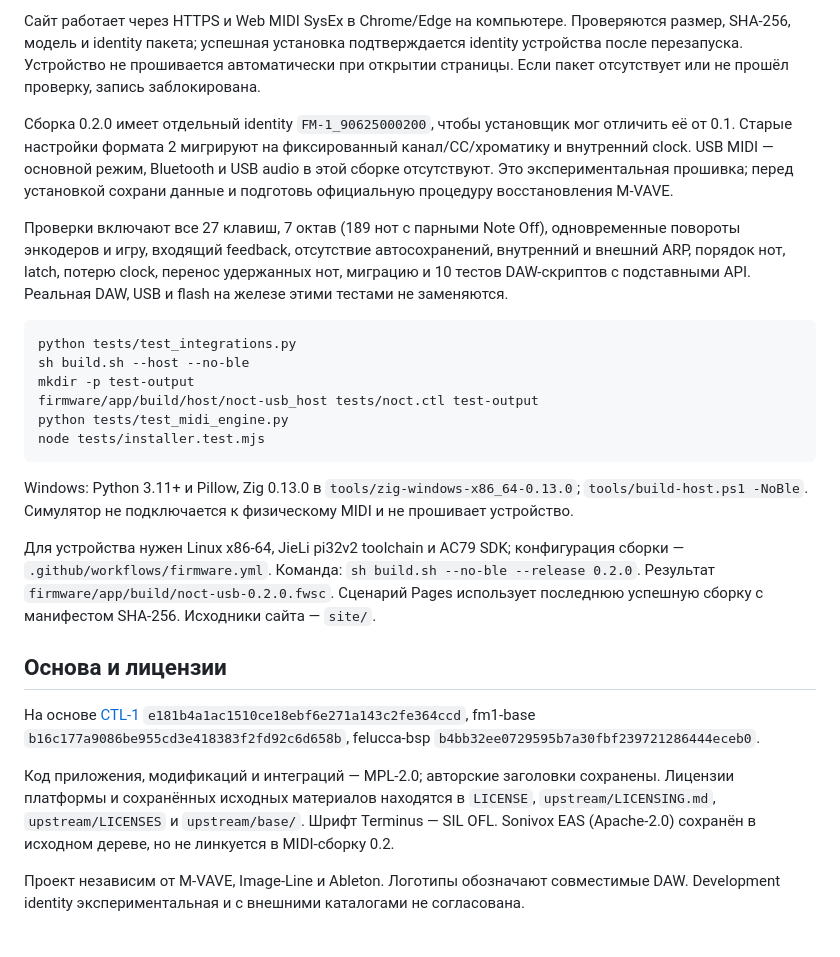
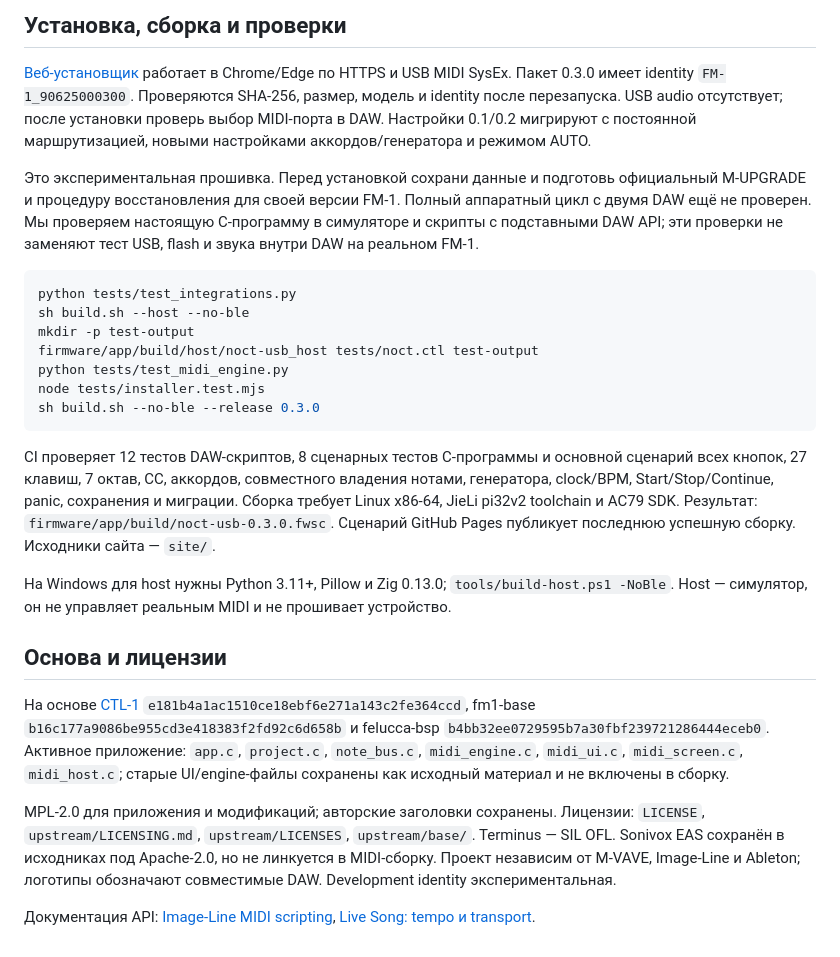
Before and after one commit to Joolo09/noct-fm, a Markdown page: README.md, the part around the change printed below. Drawn GitHub-style.

````diff
--- a/README.md
+++ b/README.md
@@ -72,9 +75,9 @@ CC7 — master; CC110 — play; CC111 — stop; CC112 — record; CC119 value 2
 
-Сайт работает через HTTPS и Web MIDI SysEx в Chrome/Edge на компьютере. Проверяются размер, SHA-256, модель и identity пакета; успешная установка подтверждается identity устройства после перезапуска. Устройство не прошивается автоматически при открытии страницы. Если пакет отсутствует или не прошёл проверку, запись заблокирована.
+## Установка, сборка и проверки
 
-Сборка 0.2.0 имеет отдельный identity `FM-1_90625000200`, чтобы установщик мог отличить её от 0.1. Старые настройки формата 2 мигрируют на фиксированный канал/CC/хроматику и внутренний clock. USB MIDI — основной режим, Bluetooth и USB audio в этой сборке отсутствуют. Это экспериментальная прошивка; перед установкой сохрани данные и подготовь официальную процедуру восстановления M-VAVE.
+[Веб-установщик](https://joolo09.github.io/noct-fm/) работает в Chrome/Edge по HTTPS и USB MIDI SysEx. Пакет 0.3.0 имеет identity `FM-1_90625000300`. Проверяются SHA-256, размер, модель и identity после перезапуска. USB audio отсутствует; после установки проверь выбор MIDI-порта в DAW. Настройки 0.1/0.2 мигрируют с постоянной маршрутизацией, новыми настройками аккордов/генератора и режимом AUTO.
 
-Проверки включают все 27 клавиш, 7 октав (189 нот с парными Note Off), одновременные повороты энкодеров и игру, входящий feedback, отсутствие автосохранений, внутренний и внешний ARP, порядок нот, latch, потерю clock, перенос удержанных нот, миграцию и 10 тестов DAW-скриптов с подставными API. Реальная DAW, USB и flash на железе этими тестами не заменяются.
+Это экспериментальная прошивка. Перед установкой сохрани данные и подготовь официальный M-UPGRADE и процедуру восстановления для своей версии FM-1. Полный аппаратный цикл с двумя DAW ещё не проверен. Мы проверяем настоящую C-программу в симуляторе и скрипты с подставными DAW API; эти проверки не заменяют тест USB, flash и звука внутри DAW на реальном FM-1.
 
 ```sh
 python tests/test_integrations.py
@@ -83,16 +86,17 @@ mkdir -p test-output
 firmware/app/build/host/noct-usb_host tests/noct.ctl test-output
 python tests/test_midi_engine.py
 node tests/installer.test.mjs
+sh build.sh --no-ble --release 0.3.0
 ```
 
-Windows: Python 3.11+ и Pillow, Zig 0.13.0 в `tools/zig-windows-x86_64-0.13.0`; `tools/build-host.ps1 -NoBle`. Симулятор не подключается к физическому MIDI и не прошивает устройство.
+CI проверяет 12 тестов DAW-скриптов, 8 сценарных тестов C-программы и основной сценарий всех кнопок, 27 клавиш, 7 октав, CC, аккордов, совместного владения нотами, генератора, clock/BPM, Start/Stop/Continue, panic, сохранения и миграции. Сборка требует Linux x86-64, JieLi pi32v2 toolchain и AC79 SDK. Результат: `firmware/app/build/noct-usb-0.3.0.fwsc`. Сценарий GitHub Pages публикует последнюю успешную сборку. Исходники сайта — `site/`.
 
-Для устройства нужен Linux x86-64, JieLi pi32v2 toolchain и AC79 SDK; конфигурация сборки — `.github/workflows/firmware.yml`. Команда: `sh build.sh --no-ble --release 0.2.0`. Результат `firmware/app/build/noct-usb-0.2.0.fwsc`. Сценарий Pages использует последнюю успешную сборку с манифестом SHA-256. Исходники сайта — `site/`.
+На Windows для host нужны Python 3.11+, Pillow и Zig 0.13.0; `tools/build-host.ps1 -NoBle`. Host — симулятор, он не управляет реальным MIDI и не прошивает устройство.
 
 ## Основа и лицензии
 
-На основе [CTL-1](https://github.com/charlesvestal/fm1-ctl) `e181b4a1ac1510ce18ebf6e271a143c2fe364ccd`, fm1-base `b16c177a9086be955cd3e418383f2fd92c6d658b`, felucca-bsp `b4bb32ee0729595b7a30fbf239721286444eceb0`.
+На основе [CTL-1](https://github.com/charlesvestal/fm1-ctl) `e181b4a1ac1510ce18ebf6e271a143c2fe364ccd`, fm1-base `b16c177a9086be955cd3e418383f2fd92c6d658b` и felucca-bsp `b4bb32ee0729595b7a30fbf239721286444eceb0`. Активное приложение: `app.c`, `project.c`, `note_bus.c`, `midi_engine.c`, `midi_ui.c`, `midi_screen.c`, `midi_host.c`; старые UI/engine-файлы сохранены как исходный материал и не включены в сборку.
 
-Код приложения, модификаций и интеграций — MPL-2.0; авторские заголовки сохранены. Лицензии платформы и сохранённых исходных материалов находятся в `LICENSE`, `upstream/LICENSING.md`, `upstream/LICENSES` и `upstream/base/`. Шрифт Terminus — SIL OFL. Sonivox EAS (Apache-2.0) сохранён в исходном дереве, но не линкуется в MIDI-сборку 0.2.
+MPL-2.0 для приложения и модификаций; авторские заголовки сохранены. Лицензии: `LICENSE`, `upstream/LICENSING.md`, `upstream/LICENSES`, `upstream/base/`. Terminus — SIL OFL. Sonivox EAS сохранён в исходниках под Apache-2.0, но не линкуется в MIDI-сборку. Проект независим от M-VAVE, Image-Line и Ableton; логотипы обозначают совместимые DAW. Development identity экспериментальная.
 
-Проект независим от M-VAVE, Image-Line и Ableton. Логотипы обозначают совместимые DAW. Development identity экспериментальная и с внешними каталогами не согласована.
+Документация API: [Image-Line MIDI scripting](https://www.image-line.com/fl-studio-learning-content/fl-studio-online-manual/html/midi_scripting.htm), [Live Song: tempo и transport](https://docs.cycling74.com/apiref/lom/song/).
````
Also changed, not shown: other parts of README.md (+53 -50 lines), preview/noct-fm.gif, site/noct-fm.gif, site/still.png, 5 other files.
